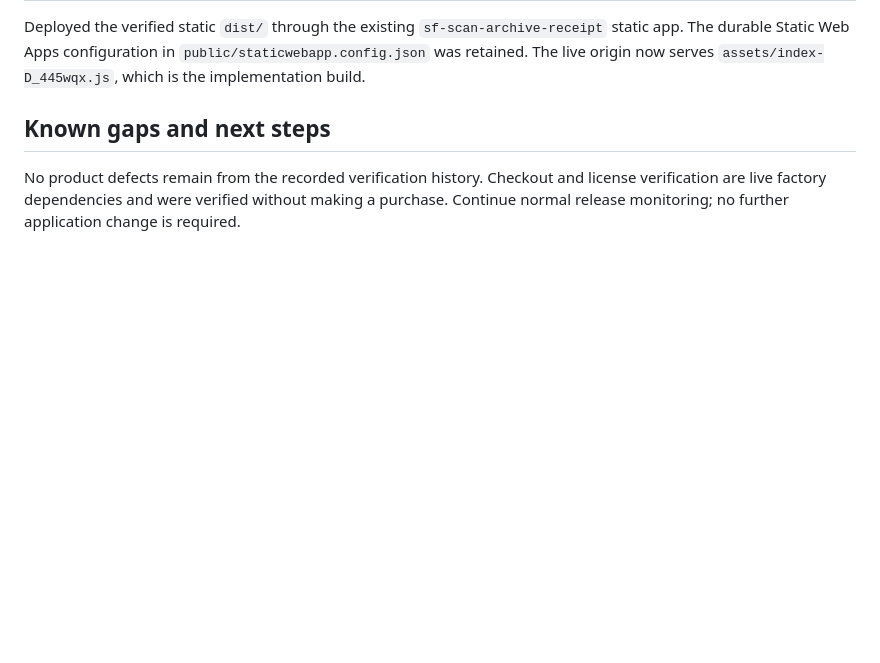
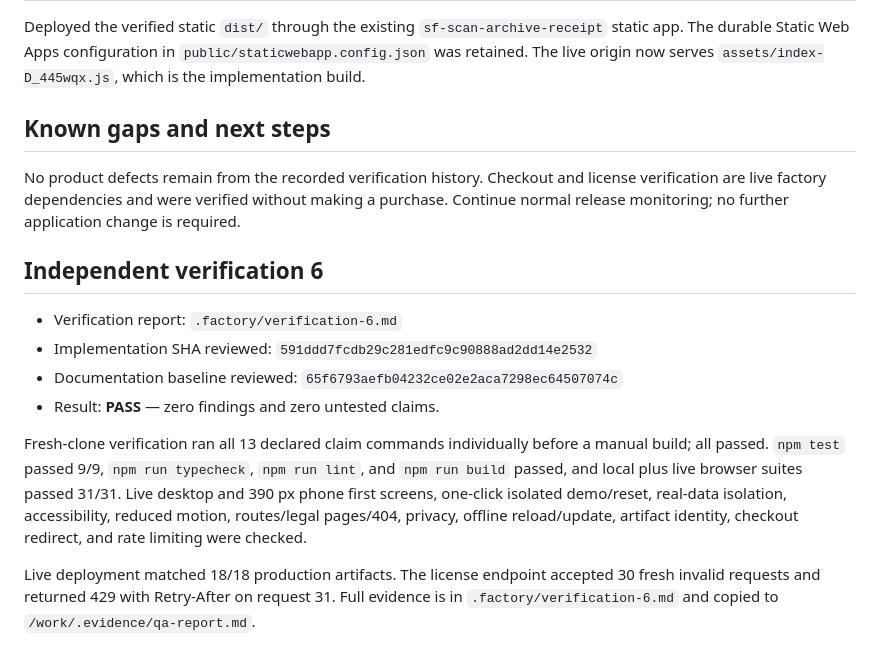
Before and after one commit to B-Divyesh/sf-scan-archive-receipt, a Markdown page: .factory/handoff.md, the part around the change. Rendered like a GitHub page; blank space fills up the shorter version.

Commit message:
docs: record verification 6 pass

```diff
--- a/.factory/handoff.md
+++ b/.factory/handoff.md
@@ -36,3 +36,14 @@ Deployed the verified static `dist/` through the existing `sf-scan-archive-recei
 ## Known gaps and next steps
 
 No product defects remain from the recorded verification history. Checkout and license verification are live factory dependencies and were verified without making a purchase. Continue normal release monitoring; no further application change is required.
+
+## Independent verification 6
+
+- Verification report: `.factory/verification-6.md`
+- Implementation SHA reviewed: `591ddd7fcdb29c281edfc9c90888ad2dd14e2532`
+- Documentation baseline reviewed: `65f6793aefb04232ce02e2aca7298ec64507074c`
+- Result: **PASS** — zero findings and zero untested claims.
+
+Fresh-clone verification ran all 13 declared claim commands individually before a manual build; all passed. `npm test` passed 9/9, `npm run typecheck`, `npm run lint`, and `npm run build` passed, and local plus live browser suites passed 31/31. Live desktop and 390 px phone first screens, one-click isolated demo/reset, real-data isolation, accessibility, reduced motion, routes/legal pages/404, privacy, offline reload/update, artifact identity, checkout redirect, and rate limiting were checked.
+
+Live deployment matched 18/18 production artifacts. The license endpoint accepted 30 fresh invalid requests and returned 429 with Retry-After on request 31. Full evidence is in `.factory/verification-6.md` and copied to `/work/.evidence/qa-report.md`.
```
Also changed, not shown: .factory/verification-6.md (added, +95 -0 lines).
